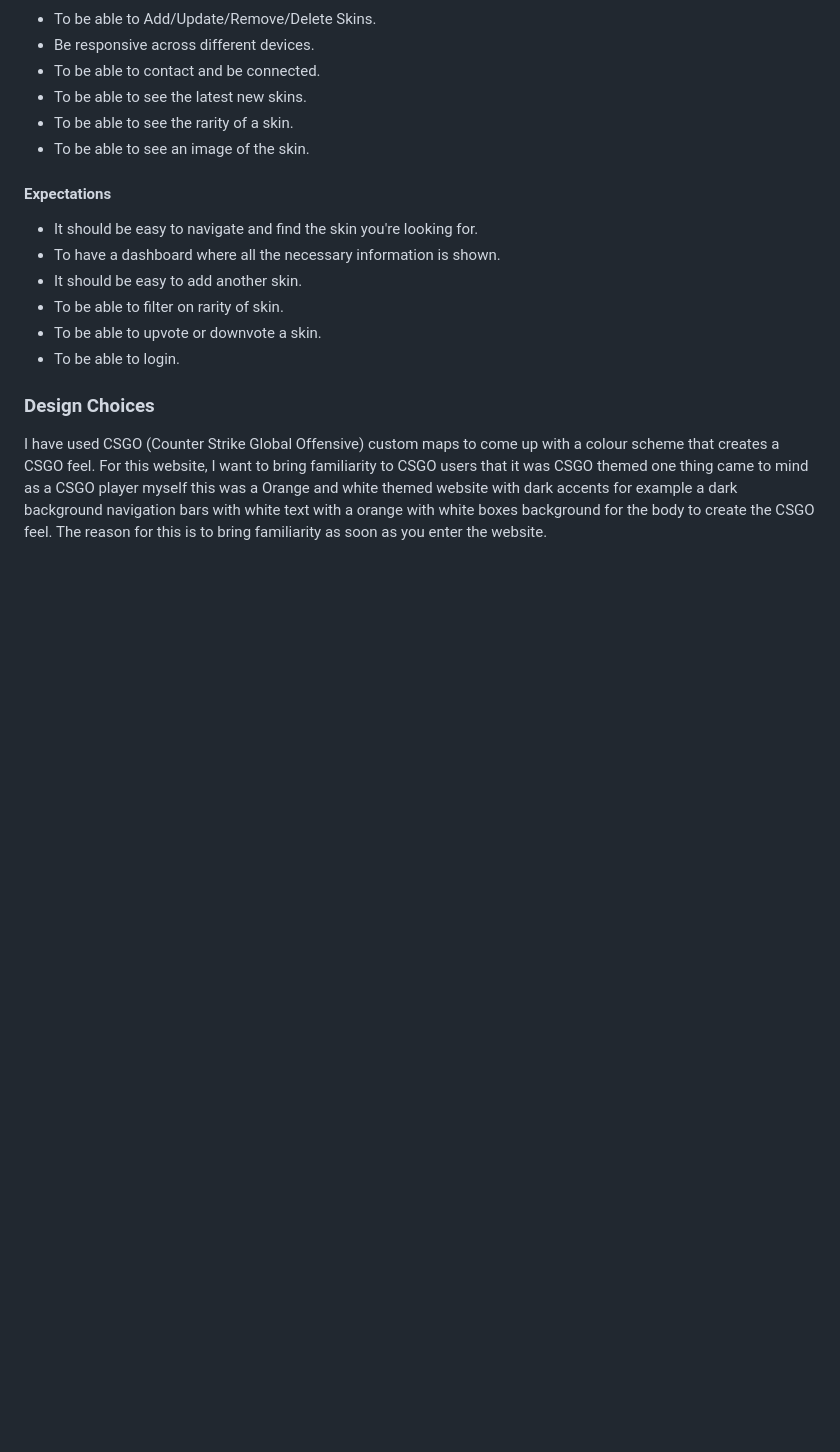
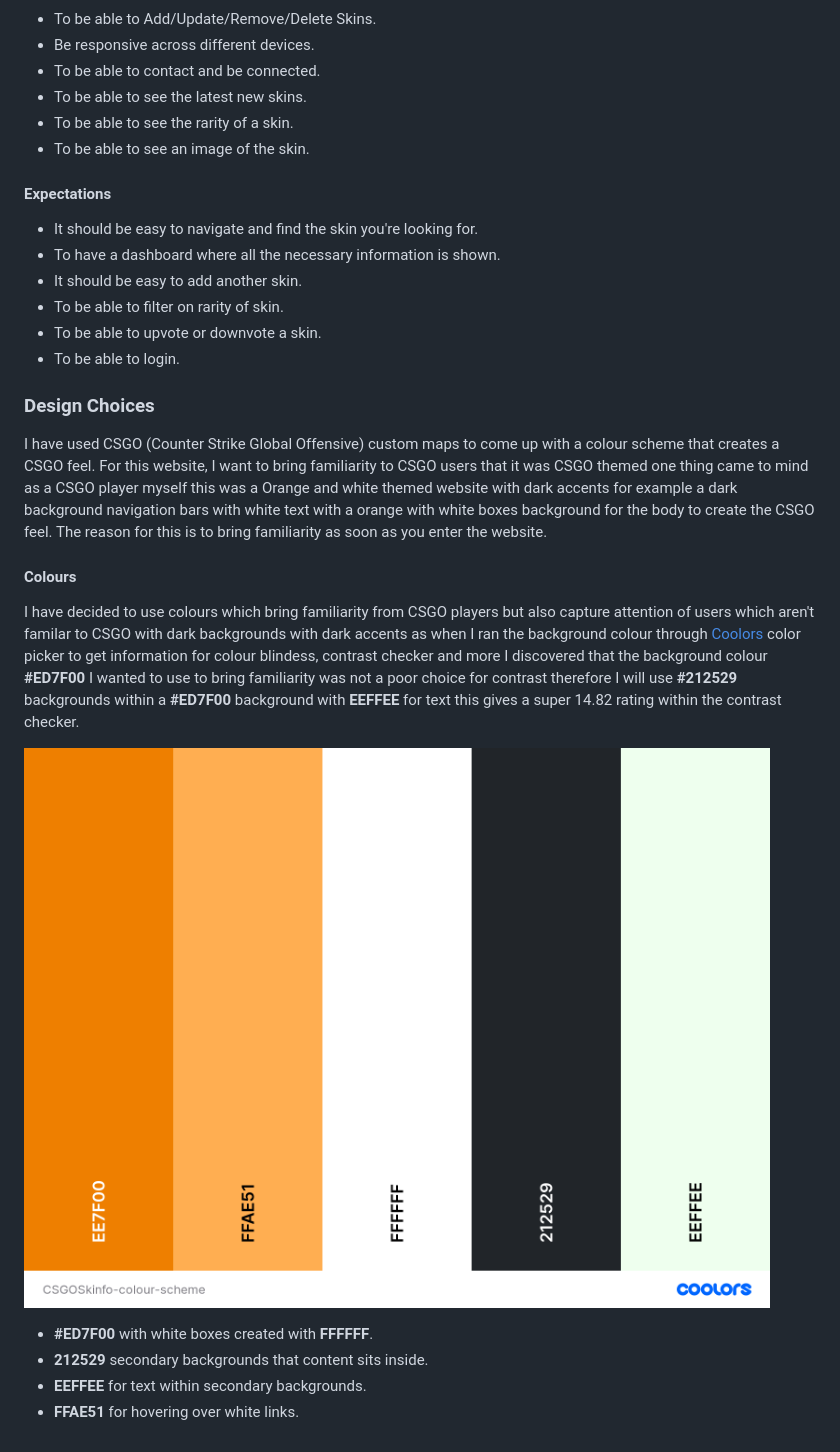
Before and after one commit to bradleyplaydon/CSGOSkinfo, a Markdown page: README.md, the part around the change. Rendered like a GitHub page; pictures changed too: wireframes/CSGOSkinfo-colour-scheme.png (added); blank space fills up the shorter version.

Commit message:
Added colour scheme info

```diff
--- a/README.md
+++ b/README.md
@@ -68,3 +68,13 @@ If there are any improvements, questions or anything at all then please get in t
 
 ### Design Choices
    I have used CSGO (Counter Strike Global Offensive) custom maps to come up with a colour scheme that creates a CSGO feel. For this website, I want to bring familiarity to CSGO users that it was CSGO themed one thing came to mind as a CSGO player myself this was a Orange and white themed website with dark accents for example a dark background navigation bars with white text with a orange with white boxes background for the body to create the CSGO feel. The reason for this is to bring familiarity as soon as you enter the website.
+
+#### Colours
+  I have decided to use colours which bring familiarity from CSGO players but also capture attention of users which aren't familar to CSGO with dark backgrounds with dark accents as when I ran the background colour through [Coolors](https://coolors.co/) color picker to get information for colour blindess, contrast checker and more I discovered that the background colour **#ED7F00** I wanted to use to bring familiarity was not a poor choice for contrast therefore I will use **#212529** backgrounds within a **#ED7F00** background with **EEFFEE** for text this gives a super 14.82 rating within the contrast checker.
+
+  ![CSGO Skinfo Colour Scheme](/wireframes/CSGOSkinfo-colour-scheme.png "CSGO Skinfo Colours")
+
+  * **#ED7F00** with white boxes created with **FFFFFF**.
+  * **212529** secondary backgrounds that content sits inside.
+  * **EEFFEE** for text within secondary backgrounds.
+  * **FFAE51** for hovering over white links.
```
